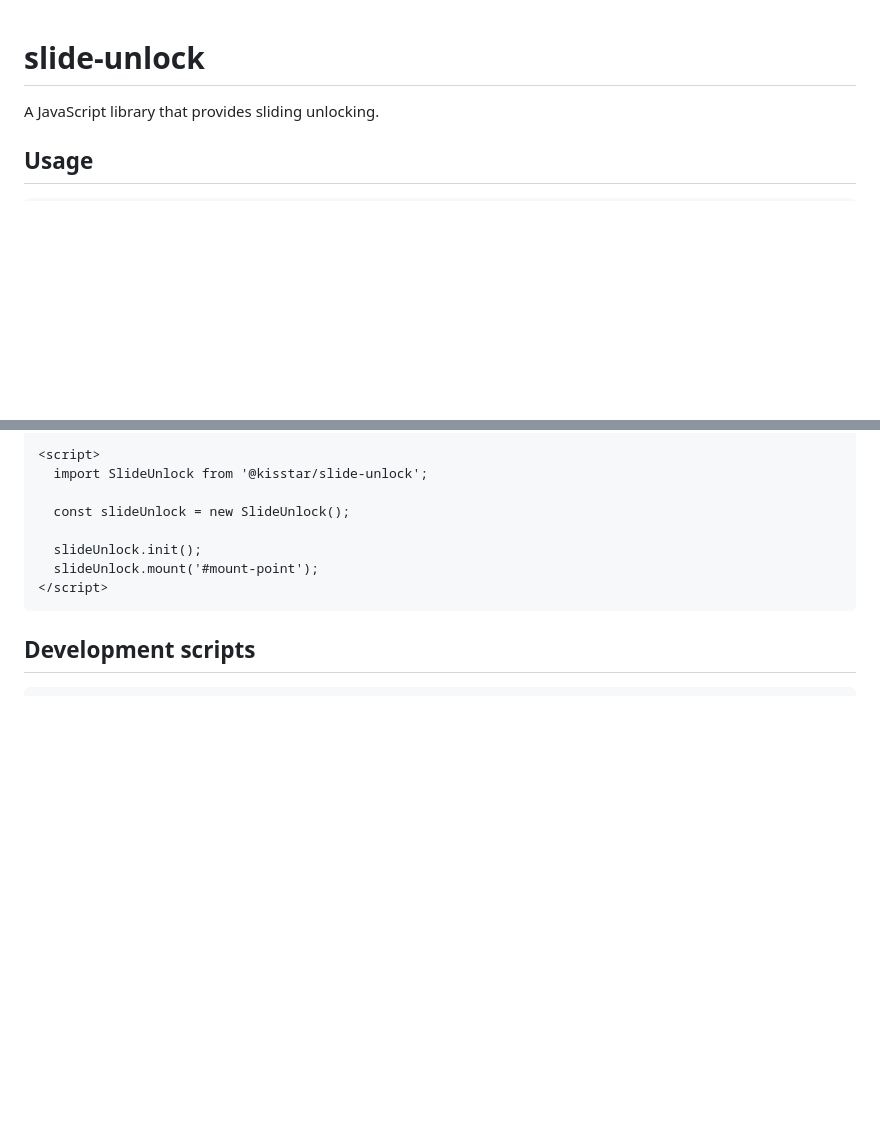
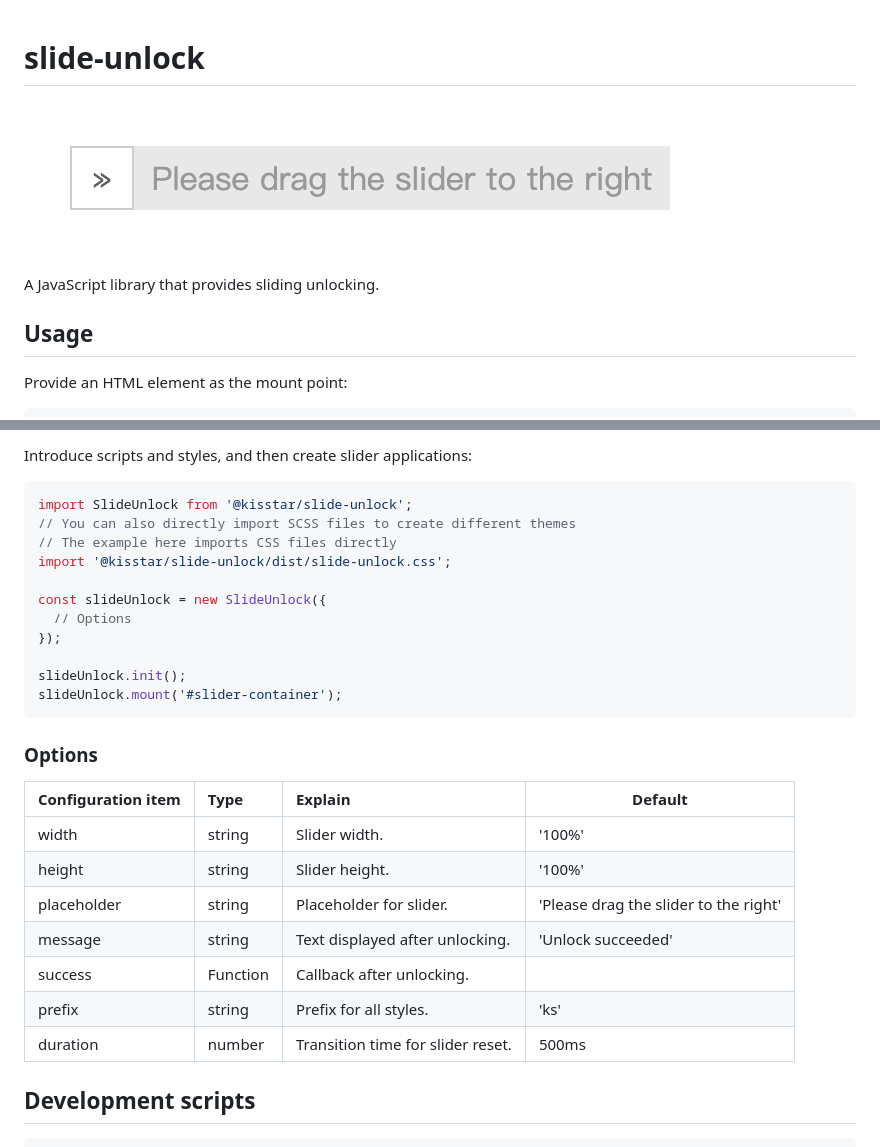
Before and after one commit to kisstar/slide-unlock, a Markdown page: README.md, 2 parts joined by grey strips. GitHub-like rendering; pictures changed too: public/images/demo.png (added); blank space fills up the shorter version.

Commit message:
docs: update instructions

````diff
--- a/README.md
+++ b/README.md
@@ -1,7 +1,11 @@
 # slide-unlock
+
+![Demo](./public/images/demo.png)
 
 A JavaScript library that provides sliding unlocking.
 
 ## Usage
 
+Provide an HTML element as the mount point:
+
 ```html
@@ -9,13 +14,31 @@ A JavaScript library that provides sliding unlocking.
 
-<script>
-  import SlideUnlock from '@kisstar/slide-unlock';
+Introduce scripts and styles, and then create slider applications:
 
-  const slideUnlock = new SlideUnlock();
+```js
+import SlideUnlock from '@kisstar/slide-unlock';
+// You can also directly import SCSS files to create different themes
+// The example here imports CSS files directly
+import '@kisstar/slide-unlock/dist/slide-unlock.css';
 
-  slideUnlock.init();
-  slideUnlock.mount('#mount-point');
-</script>
+const slideUnlock = new SlideUnlock({
+  // Options
+});
+
+slideUnlock.init();
+slideUnlock.mount('#slider-container');
 ```
+
+### Options
+
+| Configuration item | Type     | Explain                           | Default                               |
+| :----------------- | :------- | :-------------------------------- | ------------------------------------- |
+| width              | string   | Slider width.                     | '100%'                                |
+| height             | string   | Slider height.                    | '100%'                                |
+| placeholder        | string   | Placeholder for slider.           | 'Please drag the slider to the right' |
+| message            | string   | Text displayed after unlocking.   | 'Unlock succeeded'                    |
+| success            | Function | Callback after unlocking.         |                                       |
+| prefix             | string   | Prefix for all styles.            | 'ks'                                  |
+| duration           | number   | Transition time for slider reset. | 500ms                                 |
 
 ## Development scripts
 
````
Also changed, not shown: other parts of README.md (+2 -1 lines).
